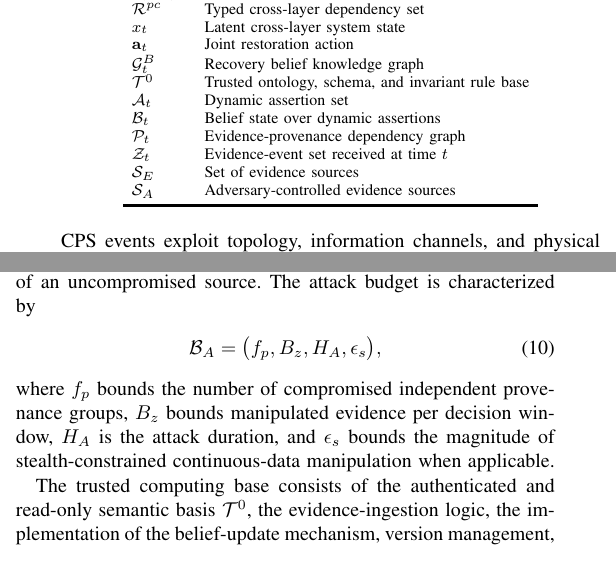
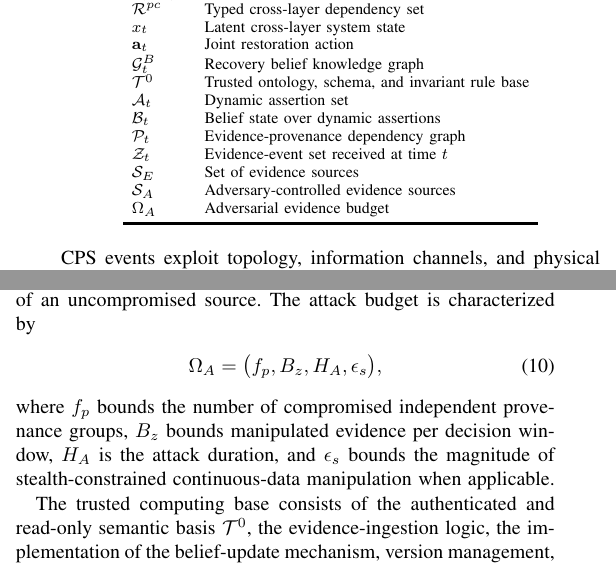
Before and after one commit to startkz/KG-FedMARL, a LaTeX paper (manuscript/main.tex, which reads manuscript/SystemModel.tex): two parts of the columns of pages 3 and 4 of 14, joined at a grey line, cut so that both start at the same text. Compiled offline with pdfLaTeX.

Commit message:
fix: disambiguate attack-budget notation

```diff
--- a/manuscript/SystemModel.tex
+++ b/manuscript/SystemModel.tex
@@ -19,6 +19,7 @@ $\mathcal{P}_t$ & Evidence-provenance dependency graph \\
 $\mathcal{Z}_t$ & Evidence-event set received at time $t$ \\
 $\mathcal{S}_{E}$ & Set of evidence sources \\
 $\mathcal{S}_{A}$ & Adversary-controlled evidence sources \\
+$\Omega_A$ & Adversarial evidence budget \\
 \bottomrule[1.5pt]
 \end{tabular}
 \end{table}
@@ -106,7 +107,7 @@ which can support false facts, suppress valid facts, replay stale availability,
 We adopt a strong-knowledge adversary: the attacker may know the system topology, ontology, recovery rules, evidence-scoring procedure, policy architecture, and public model parameters. Security therefore does not rely on algorithm secrecy. However, compromising one source does not allow the attacker to impersonate an uncompromised source. Source identities are authenticated, and the trusted ingestion point records $t^{r}_j$, so an attacker can replay an old authenticated message but cannot replace its provenance with that of an uncompromised source. The attack budget is characterized by
 \begin{align}
 \label{eq-attack-budget}
-\mathcal{B}_{A}=\big(f_{p},B_{z},H_{A},\epsilon_{s}\big),
+\Omega_A=\big(f_{p},B_{z},H_{A},\epsilon_{s}\big),
 \end{align}
 where $f_p$ bounds the number of compromised independent provenance groups, $B_z$ bounds manipulated evidence per decision window, $H_A$ is the attack duration, and $\epsilon_s$ bounds the magnitude of stealth-constrained continuous-data manipulation when applicable.
 
```
Also changed, not shown: manuscript/SystemModel.tex (2 more changed lines).
